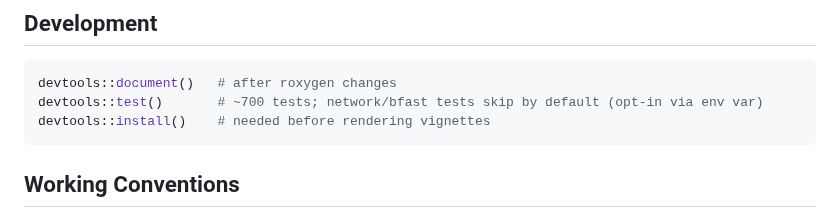
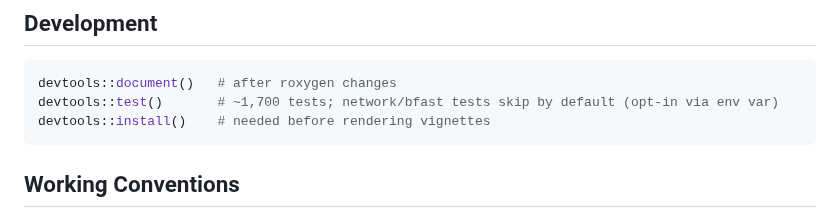
Before and after one commit to NewGraphEnvironment/drift, a Markdown page: CLAUDE.md, the part around one of its changes. Rendered like a GitHub page.

````diff
--- a/CLAUDE.md
+++ b/CLAUDE.md
@@ -133,7 +133,7 @@ at small n (measured on the tile, see the estimator docs), so do not starve the
 
 ```r
 devtools::document()   # after roxygen changes
-devtools::test()       # ~700 tests; network/bfast tests skip by default (opt-in via env var)
+devtools::test()       # ~1,700 tests; network/bfast tests skip by default (opt-in via env var)
 devtools::install()    # needed before rendering vignettes
 ```
 
````
Also changed, not shown: other parts of CLAUDE.md (+1 -1 lines).
